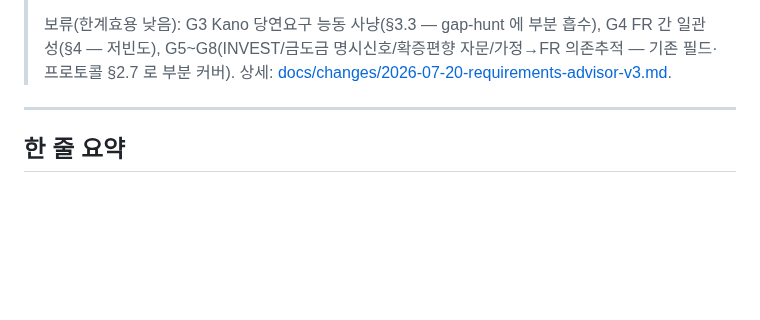
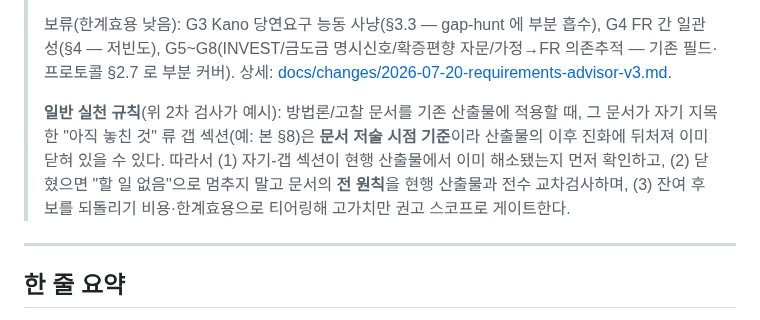
Before and after one commit to sundaytoz/agent-team-protocol, a Markdown page: docs/development/requirements-analysis-methodology.md, the part around the change. GitHub-like rendering; blank space fills up the shorter version.

Commit message:
docs(development): 방법론 §8 에 '자기-갭 섹션 stale 가능' 일반 실천규칙 승격
회고 교훈 reference-doc-self-gap-section-can-be-stale 을 docs-first 로 반영.
2차 교차검사 인스턴스 노트를 일반 규칙(자기-갭 섹션은 저술 시점 기준 →
전 원칙 교차검사 → 잔여 티어링)으로 승격. 번들 외 human doc — 추가 bump 불요.

Co-Authored-By: Claude Opus 4.8 (1M context) <noreply@anthropic.com>
Claude-Session: https://claude.ai/code/session_01AnFkcoLG1k14jQ5M28XA4M

```diff
--- a/docs/development/requirements-analysis-methodology.md
+++ b/docs/development/requirements-analysis-methodology.md
@@ -208,6 +208,8 @@ HOW 를 요구 단계에 적어 넣어 설계 자유도를 죽인다(§2 경계
 > - **G2 (§6.3 분석 마비 + §7 착수 판정)** → "착수·종료 판정" 신설. 종료 조건을 "남은 모호성이 전부 되돌리기 싼 결정에만 닿는 상태"로 명문화. 기존 "추측 가능하면 넘긴다" 규칙의 판정축을 *되돌리기 비용* 으로 고정.
 >
 > 보류(한계효용 낮음): G3 Kano 당연요구 능동 사냥(§3.3 — gap-hunt 에 부분 흡수), G4 FR 간 일관성(§4 — 저빈도), G5~G8(INVEST/금도금 명시신호/확증편향 자문/가정→FR 의존추적 — 기존 필드·프로토콜 §2.7 로 부분 커버). 상세: [docs/changes/2026-07-20-requirements-advisor-v3.md](../changes/2026-07-20-requirements-advisor-v3.md).
+>
+> **일반 실천 규칙**(위 2차 검사가 예시): 방법론/고찰 문서를 기존 산출물에 적용할 때, 그 문서가 자기 지목한 "아직 놓친 것" 류 갭 섹션(예: 본 §8)은 **문서 저술 시점 기준**이라 산출물의 이후 진화에 뒤처져 이미 닫혀 있을 수 있다. 따라서 (1) 자기-갭 섹션이 현행 산출물에서 이미 해소됐는지 먼저 확인하고, (2) 닫혔으면 "할 일 없음"으로 멈추지 말고 문서의 **전 원칙**을 현행 산출물과 전수 교차검사하며, (3) 잔여 후보를 되돌리기 비용·한계효용으로 티어링해 고가치만 권고 스코프로 게이트한다.
 
 ---
 
```
